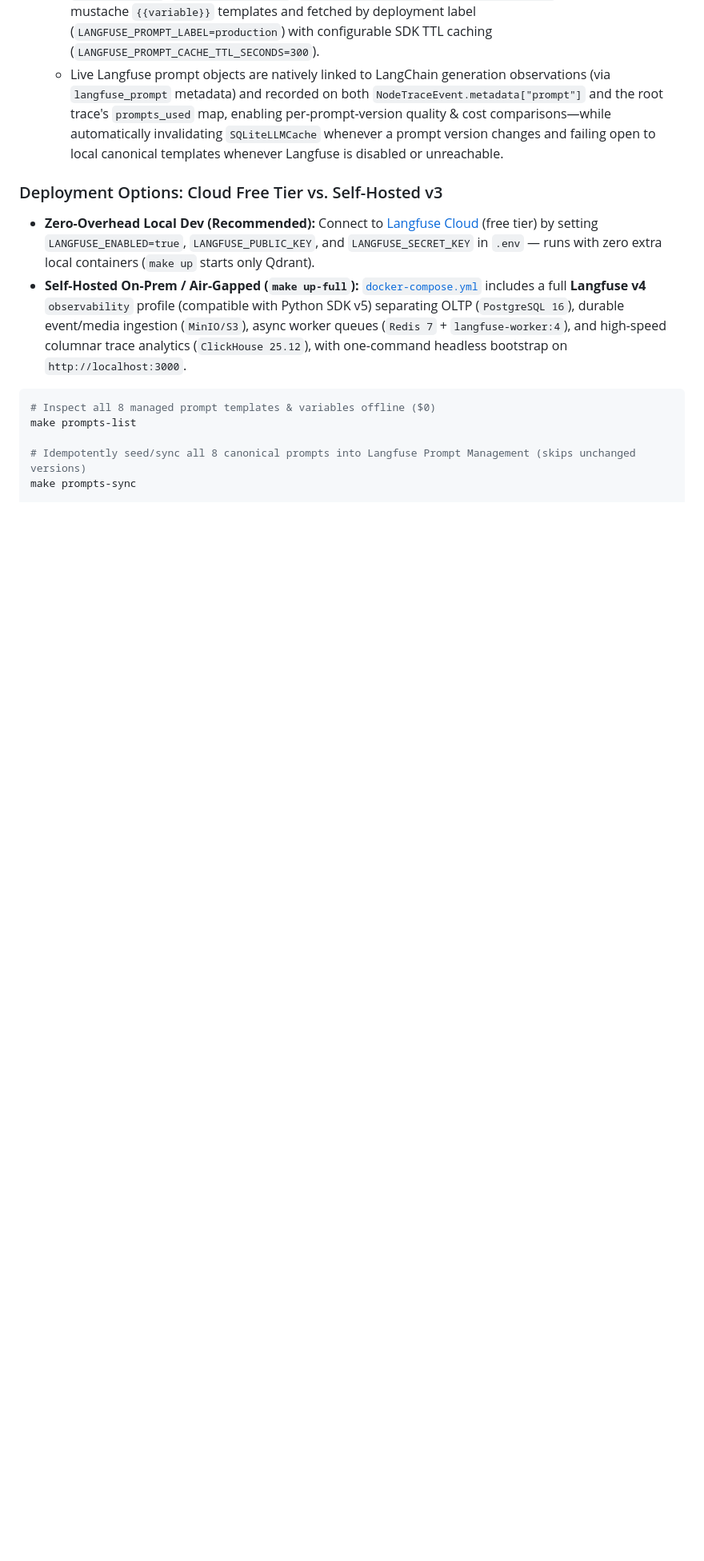
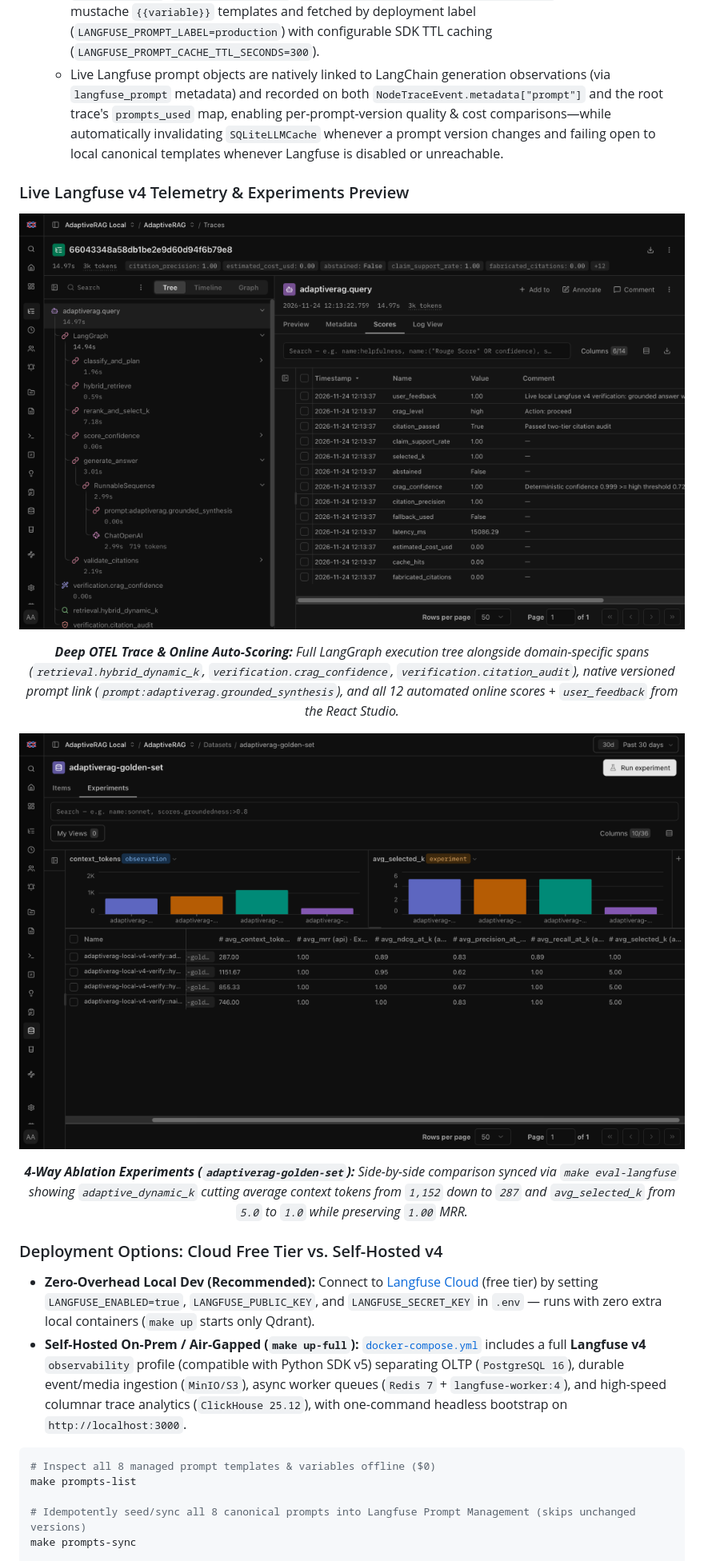
Before and after one commit to emirhansilsupur/adaptive-rag, a Markdown page: README.md, the part around one of its changes. Shown at 80% size. Rendered like a GitHub page; pictures changed too: docs/assets/langfuse-experiments.png (added), docs/assets/langfuse-trace-scores.png (added); blank space fills up the shorter version.

```diff
--- a/README.md
+++ b/README.md
@@ -243,7 +258,23 @@ AdaptiveRAG ships with a vendor-neutral, fail-open **Langfuse v5 OpenTelemetry**
    - All **8 LLM system prompts** (`adaptiverag.router`, `decompose`, `corrective_rewrite`, `crag_grader`, `conversational`, `grounded_synthesis`, `strict_regeneration`, `citation_entailment`) are registered with mustache `{{variable}}` templates and fetched by deployment label (`LANGFUSE_PROMPT_LABEL=production`) with configurable SDK TTL caching (`LANGFUSE_PROMPT_CACHE_TTL_SECONDS=300`).
    - Live Langfuse prompt objects are natively linked to LangChain generation observations (via `langfuse_prompt` metadata) and recorded on both `NodeTraceEvent.metadata["prompt"]` and the root trace's `prompts_used` map, enabling per-prompt-version quality & cost comparisons—while automatically invalidating `SQLiteLLMCache` whenever a prompt version changes and failing open to local canonical templates whenever Langfuse is disabled or unreachable.
 
-### Deployment Options: Cloud Free Tier vs. Self-Hosted v3
+### Live Langfuse v4 Telemetry & Experiments Preview
+
+<p align="center">
+  <img src="docs/assets/langfuse-trace-scores.png" alt="Langfuse v4 trace detail showing AdaptiveRAG span hierarchy, native prompt link adaptiverag.grounded_synthesis, and 13 automated plus human-in-the-loop scores" width="100%" />
+</p>
+<p align="center">
+  <em><strong>Deep OTEL Trace &amp; Online Auto-Scoring:</strong> Full LangGraph execution tree alongside domain-specific spans (<code>retrieval.hybrid_dynamic_k</code>, <code>verification.crag_confidence</code>, <code>verification.citation_audit</code>), native versioned prompt link (<code>prompt:adaptiverag.grounded_synthesis</code>), and all 12 automated online scores + <code>user_feedback</code> from the React Studio.</em>
+</p>
+
+<p align="center">
+  <img src="docs/assets/langfuse-experiments.png" alt="Langfuse v4 Dataset Experiments comparing 4 ablation configs on adaptiverag-golden-set with context tokens, selected k, MRR, NDCG, Precision, and Recall" width="100%" />
+</p>
+<p align="center">
+  <em><strong>4-Way Ablation Experiments (<code>adaptiverag-golden-set</code>):</strong> Side-by-side comparison synced via <code>make eval-langfuse</code> showing <code>adaptive_dynamic_k</code> cutting average context tokens from <code>1,152</code> down to <code>287</code> and <code>avg_selected_k</code> from <code>5.0</code> to <code>1.0</code> while preserving <code>1.00</code> MRR.</em>
+</p>
+
+### Deployment Options: Cloud Free Tier vs. Self-Hosted v4
 
 - **Zero-Overhead Local Dev (Recommended):** Connect to [Langfuse Cloud](https://cloud.langfuse.com) (free tier) by setting `LANGFUSE_ENABLED=true`, `LANGFUSE_PUBLIC_KEY`, and `LANGFUSE_SECRET_KEY` in `.env` — runs with zero extra local containers (`make up` starts only Qdrant).
 - **Self-Hosted On-Prem / Air-Gapped (`make up-full`):** [`docker-compose.yml`](docker-compose.yml) includes a full **Langfuse v4** `observability` profile (compatible with Python SDK v5) separating OLTP (`PostgreSQL 16`), durable event/media ingestion (`MinIO/S3`), async worker queues (`Redis 7` + `langfuse-worker:4`), and high-speed columnar trace analytics (`ClickHouse 25.12`), with one-command headless bootstrap on `http://localhost:3000`.
```
Also changed, not shown: other parts of README.md (+22 -5 lines), docs/assets/studio-compare-arena.png (added), docs/assets/studio-glass-box.png (added), 8 other files.
